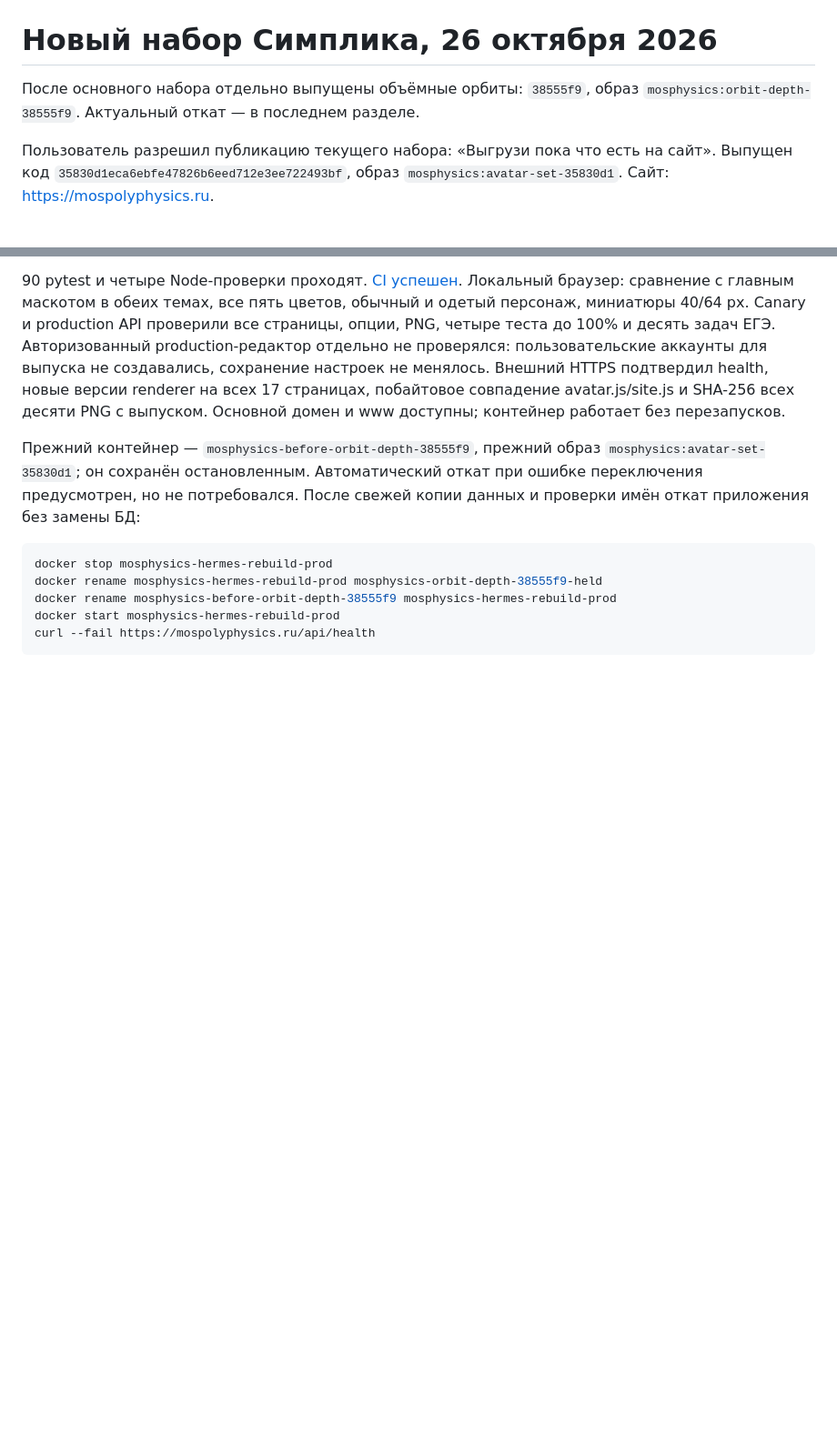
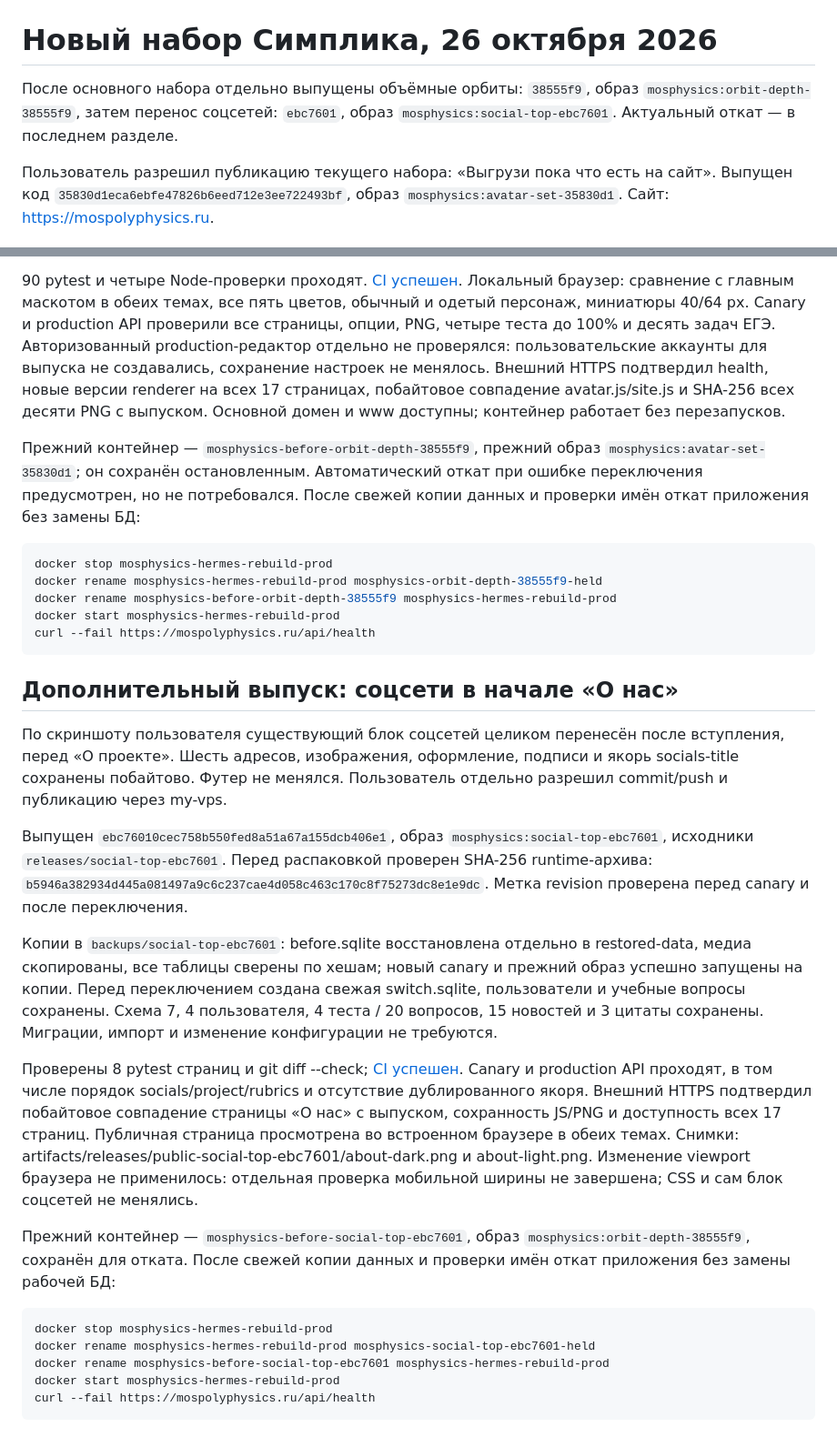
Before and after one commit to melswg/MosPolyPhisics, a Markdown page: docs/DEPLOY_2026-10-26.md, 2 parts joined by grey strips. Shown at 91% size. Drawn GitHub-style; blank space fills up the shorter version.

Commit message:
docs(deploy): record about page social links relocation

````diff
--- a/docs/DEPLOY_2026-10-26.md
+++ b/docs/DEPLOY_2026-10-26.md
@@ -1,7 +1,8 @@
 # Новый набор Симплика, 26 октября 2026
 
 После основного набора отдельно выпущены объёмные орбиты: `38555f9`, образ
-`mosphysics:orbit-depth-38555f9`. Актуальный откат — в последнем разделе.
+`mosphysics:orbit-depth-38555f9`, затем перенос соцсетей: `ebc7601`, образ
+`mosphysics:social-top-ebc7601`. Актуальный откат — в последнем разделе.
 
 Пользователь разрешил публикацию текущего набора: «Выгрузи пока что есть на сайт».
 Выпущен код `35830d1eca6ebfe47826b6eed712e3ee722493bf`, образ
@@ -137,3 +138,44 @@ docker rename mosphysics-before-orbit-depth-38555f9 mosphysics-hermes-rebuild-pr
 docker start mosphysics-hermes-rebuild-prod
 curl --fail https://mospolyphysics.ru/api/health
 ```
+
+## Дополнительный выпуск: соцсети в начале «О нас»
+
+По скриншоту пользователя существующий блок соцсетей целиком перенесён
+после вступления, перед «О проекте». Шесть адресов, изображения, оформление,
+подписи и якорь socials-title сохранены побайтово. Футер не менялся.
+Пользователь отдельно разрешил commit/push и публикацию через my-vps.
+
+Выпущен `ebc76010cec758b550fed8a51a67a155dcb406e1`, образ
+`mosphysics:social-top-ebc7601`, исходники `releases/social-top-ebc7601`.
+Перед распаковкой проверен SHA-256 runtime-архива:
+`b5946a382934d445a081497a9c6c237cae4d058c463c170c8f75273dc8e1e9dc`.
+Метка revision проверена перед canary и после переключения.
+
+Копии в `backups/social-top-ebc7601`: before.sqlite восстановлена отдельно
+в restored-data, медиа скопированы, все таблицы сверены по хешам; новый canary
+и прежний образ успешно запущены на копии. Перед переключением создана свежая
+switch.sqlite, пользователи и учебные вопросы сохранены. Схема 7,
+4 пользователя, 4 теста / 20 вопросов, 15 новостей и 3 цитаты сохранены.
+Миграции, импорт и изменение конфигурации не требуются.
+
+Проверены 8 pytest страниц и git diff --check; [CI успешен](https://github.com/melswg/MosPolyPhisics/actions/runs/40351881842).
+Canary и production API проходят, в том числе порядок socials/project/rubrics
+и отсутствие дублированного якоря. Внешний HTTPS подтвердил побайтовое
+совпадение страницы «О нас» с выпуском, сохранность JS/PNG и доступность
+всех 17 страниц. Публичная страница просмотрена во встроенном браузере в обеих
+темах. Снимки: artifacts/releases/public-social-top-ebc7601/about-dark.png и
+about-light.png. Изменение viewport браузера не применилось: отдельная
+проверка мобильной ширины не завершена; CSS и сам блок соцсетей не менялись.
+
+Прежний контейнер — `mosphysics-before-social-top-ebc7601`, образ
+`mosphysics:orbit-depth-38555f9`, сохранён для отката. После свежей копии
+данных и проверки имён откат приложения без замены рабочей БД:
+
+```sh
+docker stop mosphysics-hermes-rebuild-prod
+docker rename mosphysics-hermes-rebuild-prod mosphysics-social-top-ebc7601-held
+docker rename mosphysics-before-social-top-ebc7601 mosphysics-hermes-rebuild-prod
+docker start mosphysics-hermes-rebuild-prod
+curl --fail https://mospolyphysics.ru/api/health
+```
````
Also changed, not shown: docs/OPERATIONS.md (+1 -1 lines), docs/TASKS.md (+4 -2 lines).
